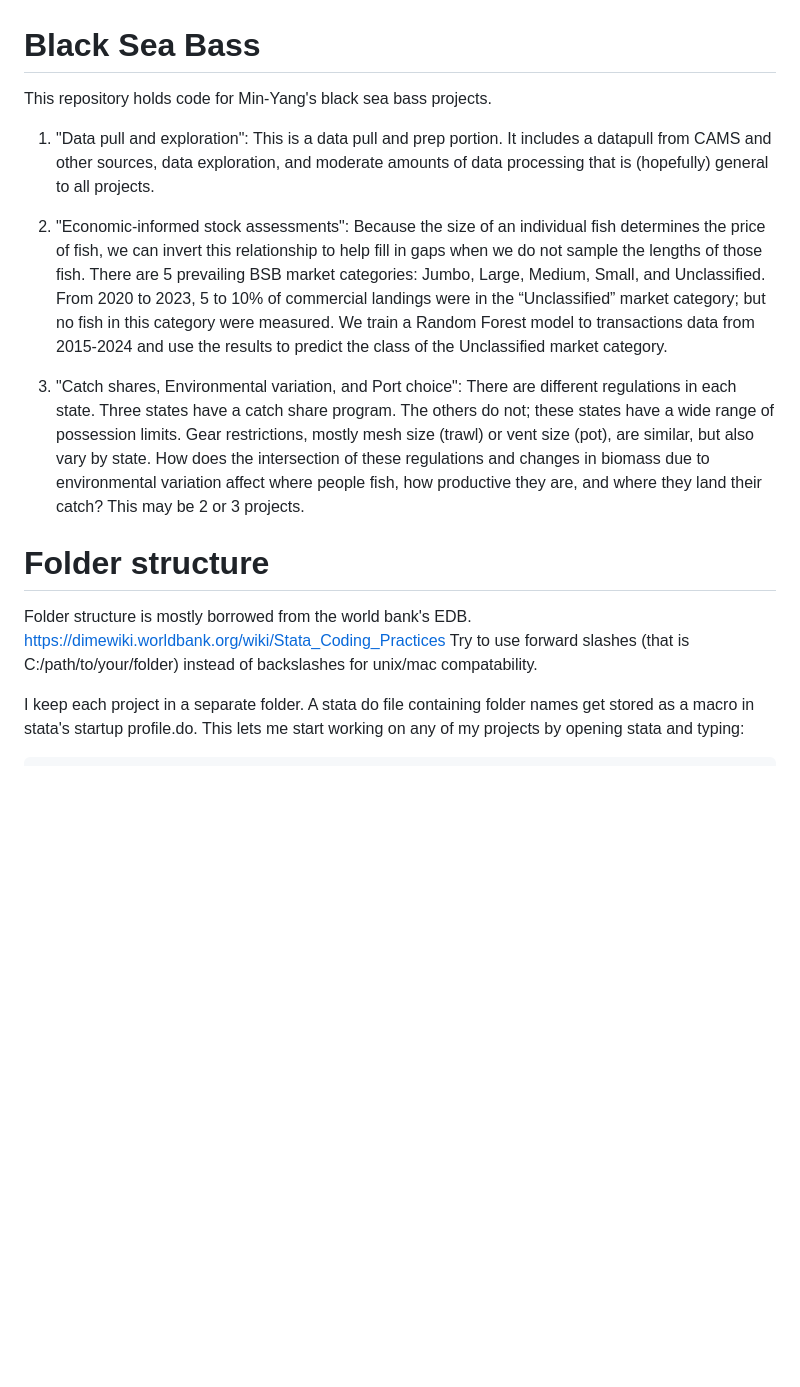
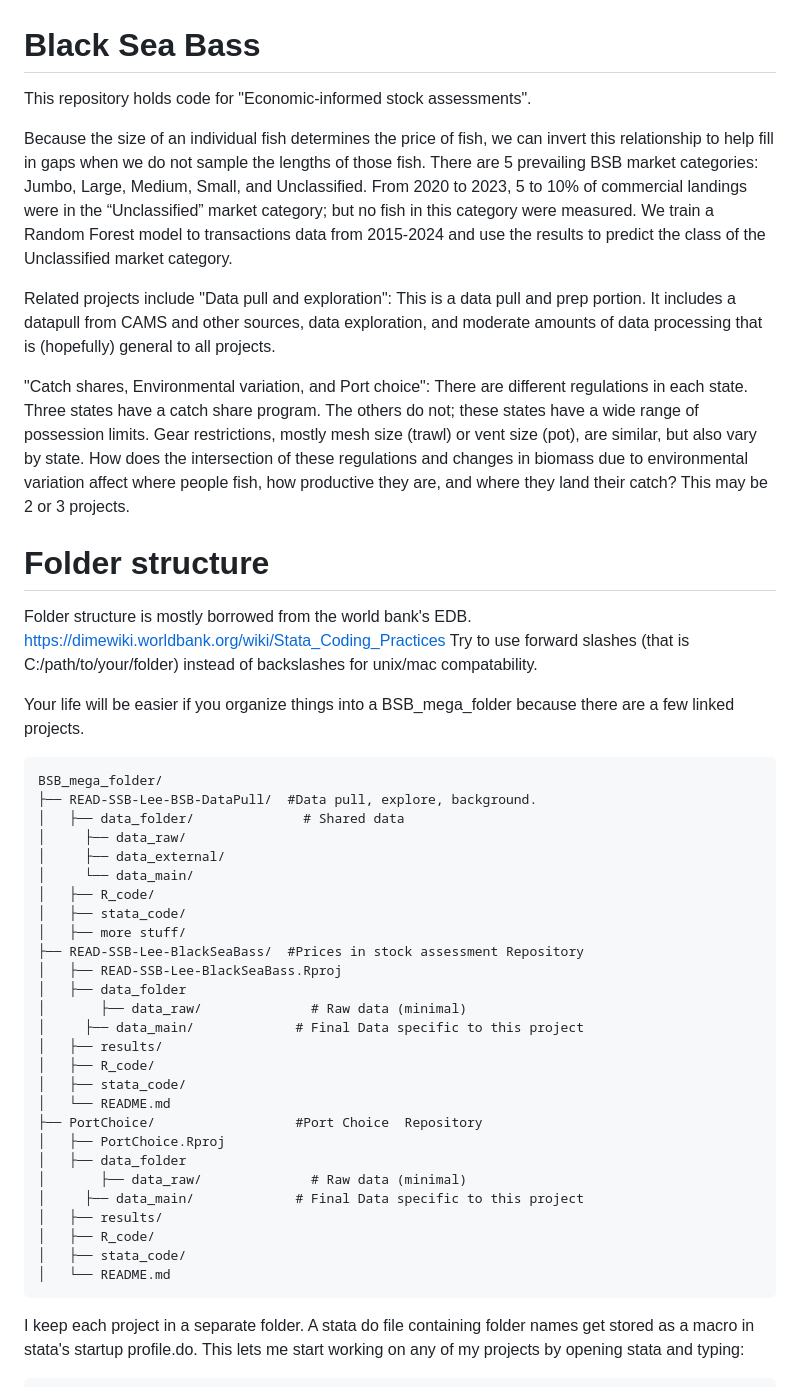
Before and after one commit to NEFSC/READ-SSB-Lee-BlackSeaBass, a Markdown page: README.md, the part around the change. GitHub-like rendering; blank space fills up the shorter version.

Commit message:
Revise readme.

````diff
--- a/README.md
+++ b/README.md
@@ -1,11 +1,8 @@
 # Black Sea Bass
 
-This repository holds code for Min-Yang's black sea bass projects.
+This repository holds code for "Economic-informed stock assessments".
 
-1. "Data pull and exploration": This is a data pull and prep portion. It includes a datapull from CAMS and other sources, data exploration, and
-moderate amounts of data processing that is (hopefully) general to all projects.
-
-2. "Economic-informed stock assessments": Because the
+Because the
 size of an individual fish determines the price of fish, we can invert this
 relationship to help fill in gaps when we do not sample the lengths of those fish.
 There are 5 prevailing BSB market categories: Jumbo, Large, Medium, Small, and
@@ -14,7 +11,14 @@ Unclassified.  From 2020 to 2023, 5 to 10% of commercial landings were in the
 train a Random Forest model to transactions data from 2015-2024 and use the results
 to predict the class of the Unclassified market category.
 
-3. "Catch shares, Environmental variation, and Port choice": There are different
+
+
+Related projects include
+"Data pull and exploration": This is a data pull and prep portion. It includes a datapull from CAMS and other sources, data exploration, and
+moderate amounts of data processing that is (hopefully) general to all projects.
+
+
+"Catch shares, Environmental variation, and Port choice": There are different
 regulations in each state.  Three states have a catch share program. The others
 do not; these states have a wide range of possession limits. Gear restrictions,
 mostly mesh size (trawl) or vent size (pot), are similar, but also vary by state.
@@ -22,11 +26,45 @@ How does the intersection of these regulations and changes in biomass due to
 environmental variation affect where people fish, how productive they are, and
 where they land their catch?  This may be 2 or 3 projects.
 
-
-#  Folder structure
+ #  Folder structure
 
 Folder structure is mostly borrowed from the world bank's EDB. https://dimewiki.worldbank.org/wiki/Stata_Coding_Practices
 Try to use forward slashes (that is C:/path/to/your/folder) instead of backslashes for unix/mac compatability.
+
+Your life will be easier if you organize things into a BSB_mega_folder because there are a few linked projects.
+
+```
+BSB_mega_folder/
+├── READ-SSB-Lee-BSB-DataPull/  #Data pull, explore, background.
+│   ├── data_folder/              # Shared data
+│ 	  ├── data_raw/
+│ 	  ├── data_external/
+│ 	  └── data_main/
+│   ├── R_code/
+│   ├── stata_code/
+│   ├── more stuff/
+├── READ-SSB-Lee-BlackSeaBass/  #Prices in stock assessment Repository
+│   ├── READ-SSB-Lee-BlackSeaBass.Rproj
+│   ├── data_folder
+│   	├── data_raw/              # Raw data (minimal)
+│ 	  ├── data_main/             # Final Data specific to this project
+│   ├── results/
+│   ├── R_code/
+│   ├── stata_code/
+│   └── README.md
+├── PortChoice/                  #Port Choice  Repository
+│   ├── PortChoice.Rproj
+│   ├── data_folder
+│   	├── data_raw/              # Raw data (minimal)
+│ 	  ├── data_main/             # Final Data specific to this project
+│   ├── results/
+│   ├── R_code/
+│   ├── stata_code/
+│   └── README.md
+```
+
+
+
 
 I keep each project in a separate folder.  A stata do file containing folder names get stored as a macro in stata's startup profile.do.  This lets me start working on any of my projects by opening stata and typing:
 ```
````
